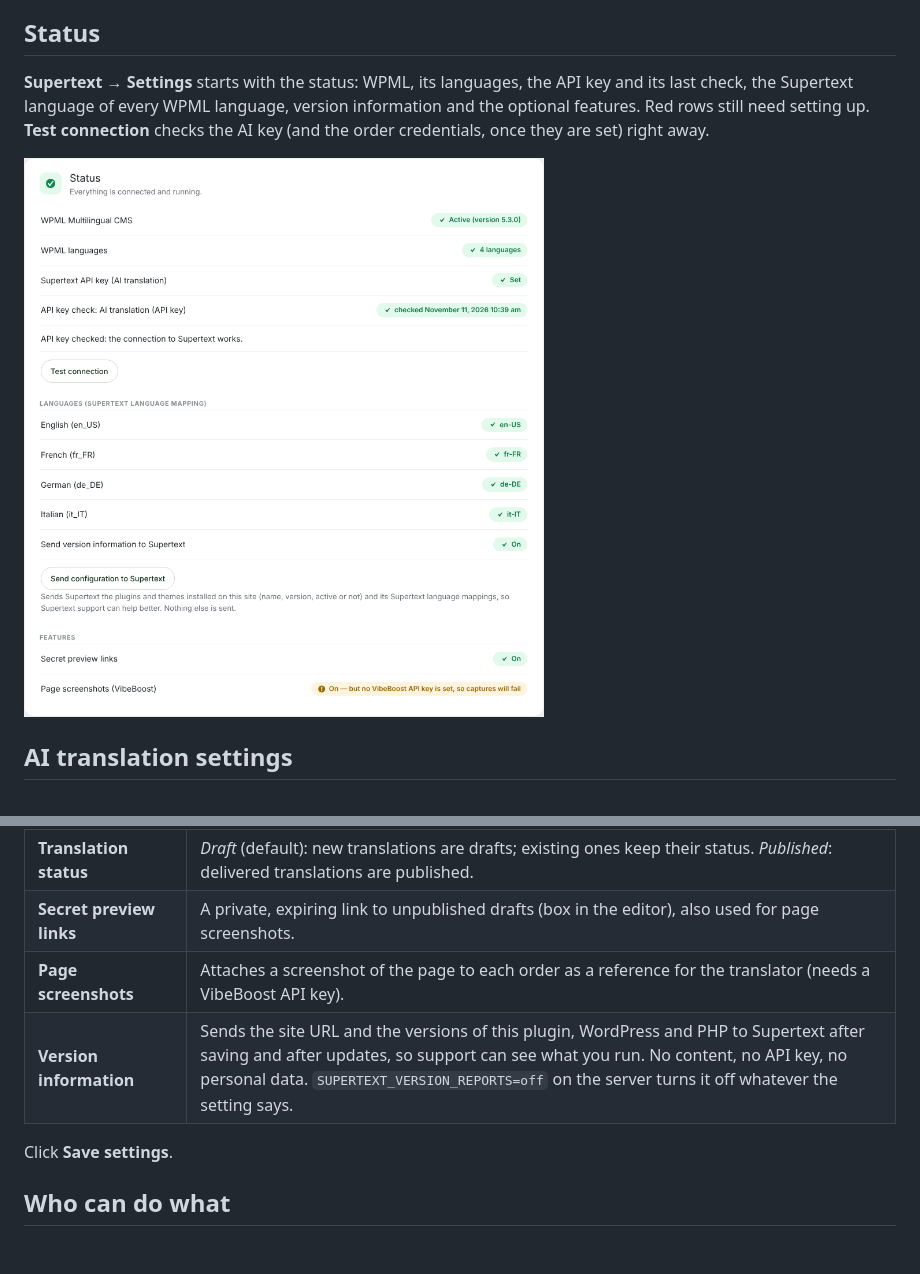
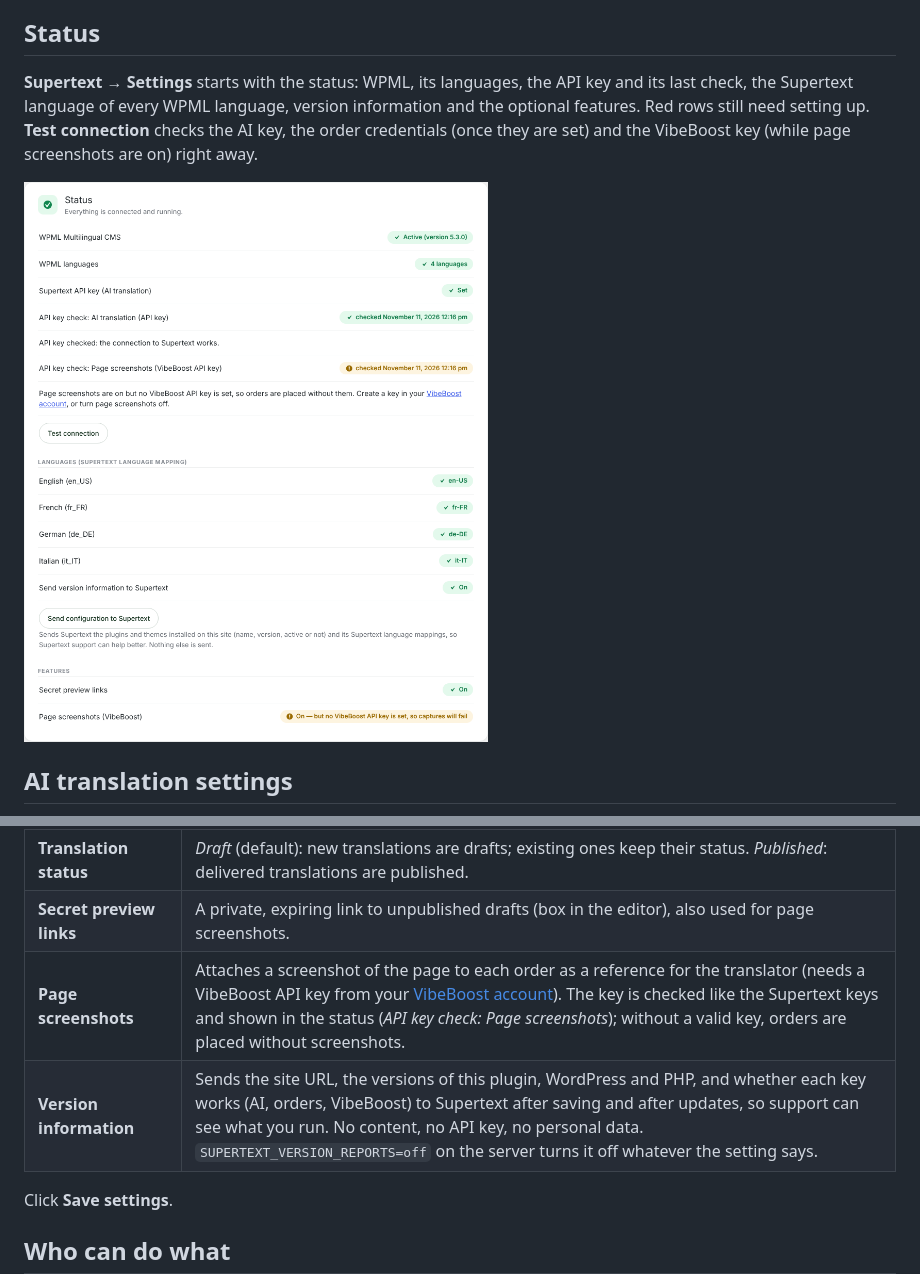
Before and after one commit to supertext/Wordpress-WPML-Supertext-Translation, a Markdown page: docs/INSTALLATION.md, 2 parts joined by grey strips. Drawn GitHub-style; pictures changed too: docs/images/settings-status.png; blank space fills up the shorter version.

```diff
--- a/docs/INSTALLATION.md
+++ b/docs/INSTALLATION.md
@@ -38,7 +38,7 @@ In WPML:
 
 ## Status
 
-**Supertext → Settings** starts with the status: WPML, its languages, the API key and its last check, the Supertext language of every WPML language, version information and the optional features. Red rows still need setting up. **Test connection** checks the AI key (and the order credentials, once they are set) right away.
+**Supertext → Settings** starts with the status: WPML, its languages, the API key and its last check, the Supertext language of every WPML language, version information and the optional features. Red rows still need setting up. **Test connection** checks the AI key, the order credentials (once they are set) and the VibeBoost key (while page screenshots are on) right away.
 
 ![Status panel on Supertext → Settings: WPML active, four languages, API key set and checked, the Supertext language of each WPML language](images/settings-status.png)
 
@@ -66,8 +66,8 @@ Click **Save AI settings**.
 | **Write-back** | *Allow multiple write-backs*: apply a delivery again if Supertext sends it again. Off: the first delivery wins, so later edits are kept. |
 | **Translation status** | *Draft* (default): new translations are drafts; existing ones keep their status. *Published*: delivered translations are published. |
 | **Secret preview links** | A private, expiring link to unpublished drafts (box in the editor), also used for page screenshots. |
-| **Page screenshots** | Attaches a screenshot of the page to each order as a reference for the translator (needs a VibeBoost API key). |
-| **Version information** | Sends the site URL and the versions of this plugin, WordPress and PHP to Supertext after saving and after updates, so support can see what you run. No content, no API key, no personal data. `SUPERTEXT_VERSION_REPORTS=off` on the server turns it off whatever the setting says. |
+| **Page screenshots** | Attaches a screenshot of the page to each order as a reference for the translator (needs a VibeBoost API key from your [VibeBoost account](https://vibeboost.me/account)). The key is checked like the Supertext keys and shown in the status (*API key check: Page screenshots*); without a valid key, orders are placed without screenshots. |
+| **Version information** | Sends the site URL, the versions of this plugin, WordPress and PHP, and whether each key works (AI, orders, VibeBoost) to Supertext after saving and after updates, so support can see what you run. No content, no API key, no personal data. `SUPERTEXT_VERSION_REPORTS=off` on the server turns it off whatever the setting says. |
 
 Click **Save settings**.
 
```
Also changed, not shown: CHANGELOG.md (+1 -1 lines), docs/DEVELOPER.md (+1 -1 lines), docs/images/settings-ai.png, docs/images/settings-human.png, docs/images/translation-files.png, docs/images/wpml-languages.png, 11 other files.
